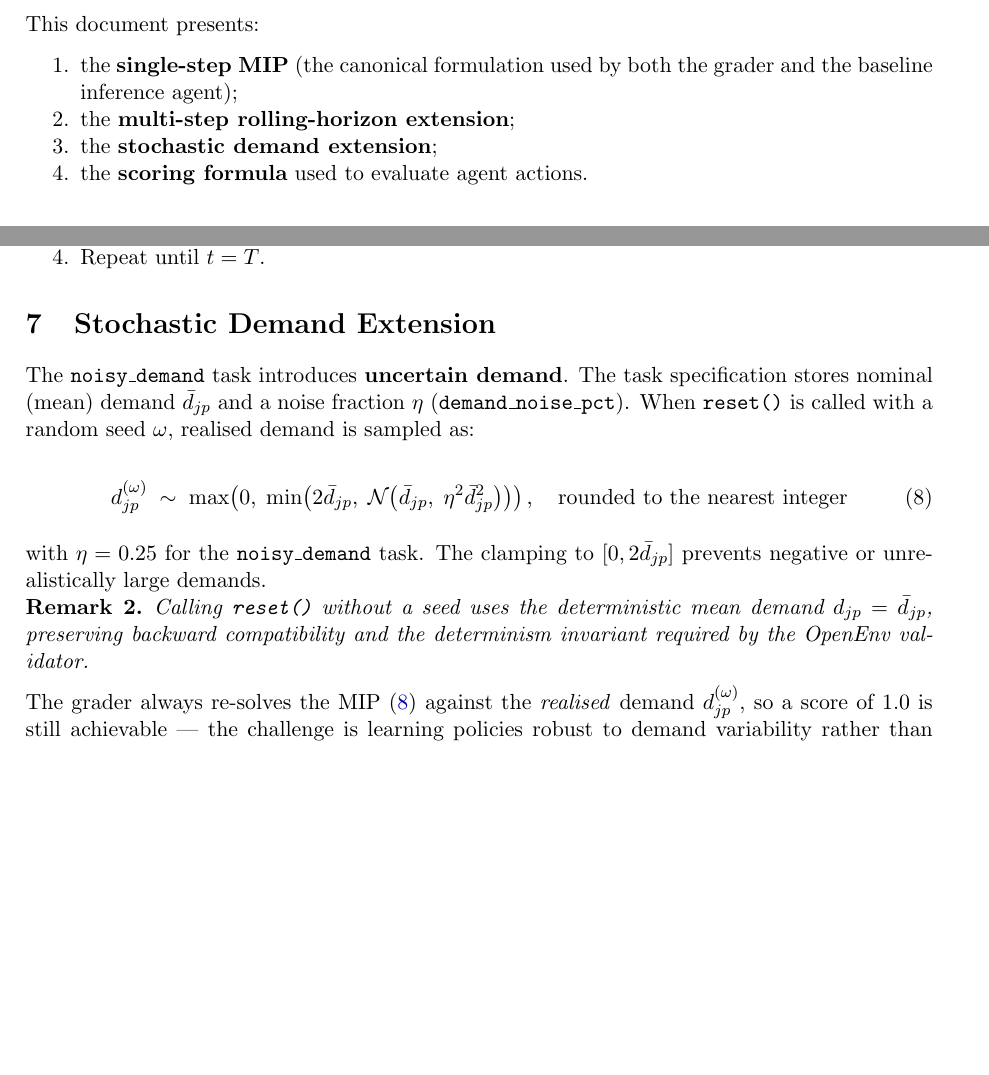
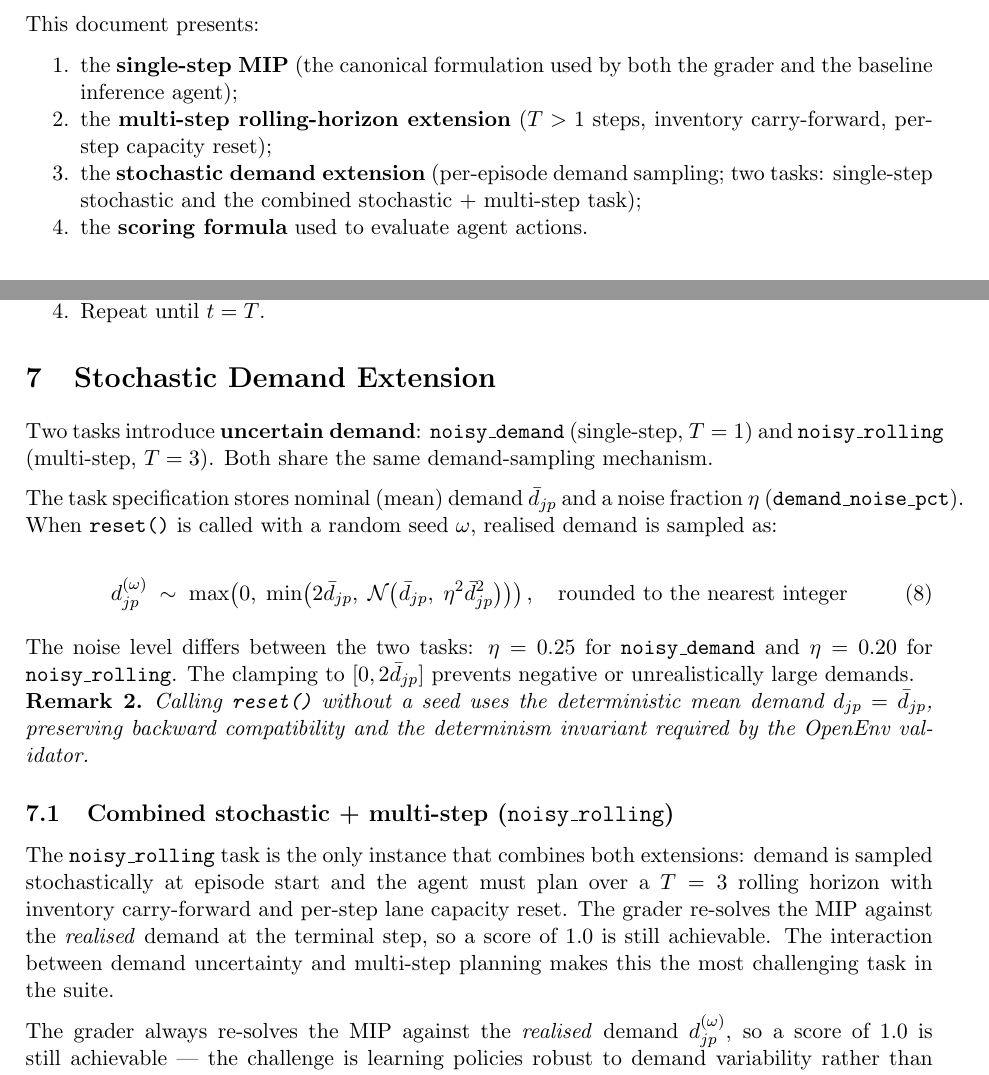
Before and after one commit to itabhijitb/openenv-inventory-transfer-mip, a LaTeX document (model_document.tex): two parts of pages 3 and 8 of 12, joined at a grey line, cut so that both start at the same text, the shorter picture padded with empty space. Compiled offline with pdfLaTeX.

Commit message:
Update model document to reflect 11th task (noisy_rolling)

```diff
--- a/model_document.tex
+++ b/model_document.tex
@@ -57,8 +57,11 @@ This document presents:
 \begin{enumerate}[noitemsep]
   \item the \textbf{single-step MIP} (the canonical formulation used by
         both the grader and the baseline inference agent);
-  \item the \textbf{multi-step rolling-horizon extension};
-  \item the \textbf{stochastic demand extension};
+  \item the \textbf{multi-step rolling-horizon extension} ($T > 1$
+        steps, inventory carry-forward, per-step capacity reset);
+  \item the \textbf{stochastic demand extension} (per-episode demand
+        sampling; two tasks: single-step stochastic and the combined
+        stochastic $+$ multi-step task);
   \item the \textbf{scoring formula} used to evaluate agent actions.
 \end{enumerate}
 
@@ -482,7 +485,10 @@ agent uses a \textbf{receding-horizon} (model-predictive control) strategy:
 % ============================================================
 \section{Stochastic Demand Extension}
 
-The \texttt{noisy\_demand} task introduces \textbf{uncertain demand}.
+Two tasks introduce \textbf{uncertain demand}: \texttt{noisy\_demand}
+(single-step, $T=1$) and \texttt{noisy\_rolling} (multi-step, $T=3$).
+Both share the same demand-sampling mechanism.
+
 The task specification stores nominal (mean) demand $\bar{d}_{jp}$ and a
 noise fraction $\eta$ (\texttt{demand\_noise\_pct}).  When
 \texttt{reset()} is called with a random seed $\omega$, realised demand
@@ -500,8 +506,10 @@ is sampled as:
   \label{eq:stochastic-demand}
 \end{equation}
 
-with $\eta = 0.25$ for the \texttt{noisy\_demand} task.  The clamping to
-$[0, 2\bar{d}_{jp}]$ prevents negative or unrealistically large demands.
+The noise level differs between the two tasks: $\eta = 0.25$ for
+\texttt{noisy\_demand} and $\eta = 0.20$ for \texttt{noisy\_rolling}.
+The clamping to $[0, 2\bar{d}_{jp}]$ prevents negative or unrealistically
+large demands.
 
 \begin{remark}
   Calling \texttt{reset()} without a seed uses the deterministic mean
@@ -509,10 +517,20 @@ $[0, 2\bar{d}_{jp}]$ prevents negative or unrealistically large demands.
   the determinism invariant required by the OpenEnv validator.
 \end{remark}
 
-The grader always re-solves the MIP \eqref{eq:stochastic-demand} against
-the \emph{realised} demand $d_{jp}^{(\omega)}$, so a score of $1.0$ is
-still achievable — the challenge is learning policies robust to demand
-variability rather than memorising fixed instances.
+\subsection{Combined stochastic + multi-step (\texttt{noisy\_rolling})}
+
+The \texttt{noisy\_rolling} task is the only instance that combines both
+extensions: demand is sampled stochastically at episode start and the
+agent must plan over a $T=3$ rolling horizon with inventory carry-forward
+and per-step lane capacity reset.  The grader re-solves the MIP against
+the \emph{realised} demand at the terminal step, so a score of $1.0$ is
+still achievable.  The interaction between demand uncertainty and
+multi-step planning makes this the most challenging task in the suite.
+
+The grader always re-solves the MIP against the \emph{realised} demand
+$d_{jp}^{(\omega)}$, so a score of $1.0$ is still achievable — the
+challenge is learning policies robust to demand variability rather than
+memorising fixed instances.
 
 % ============================================================
 \section{Grader and Scoring}
```
Also changed, not shown: model_document.tex (8 more changed lines), 1 other file.
